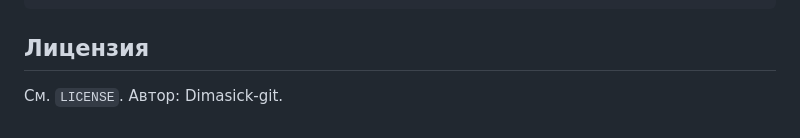
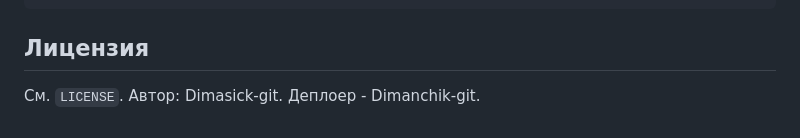
Before and after one commit to Dimasick-git/Ryazhenka_Bot, a Markdown page: README.md, the part around the change. Drawn GitHub-style.

```diff
--- a/README.md
+++ b/README.md
@@ -100,4 +100,4 @@ pytest -q
 
 ## Лицензия
 
-См. `LICENSE`. Автор: Dimasick-git.
+См. `LICENSE`. Автор: Dimasick-git. Деплоер - Dimanchik-git.
```
